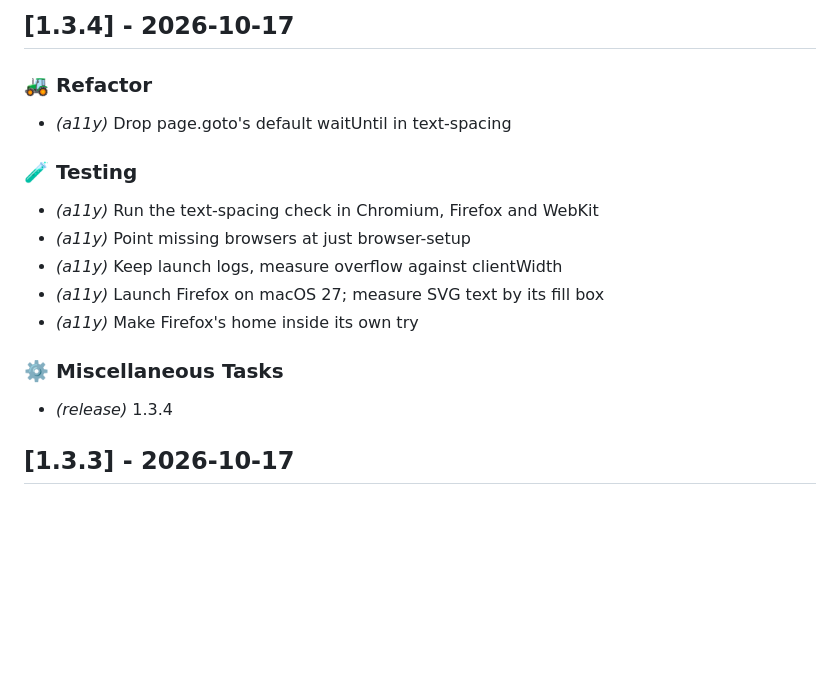
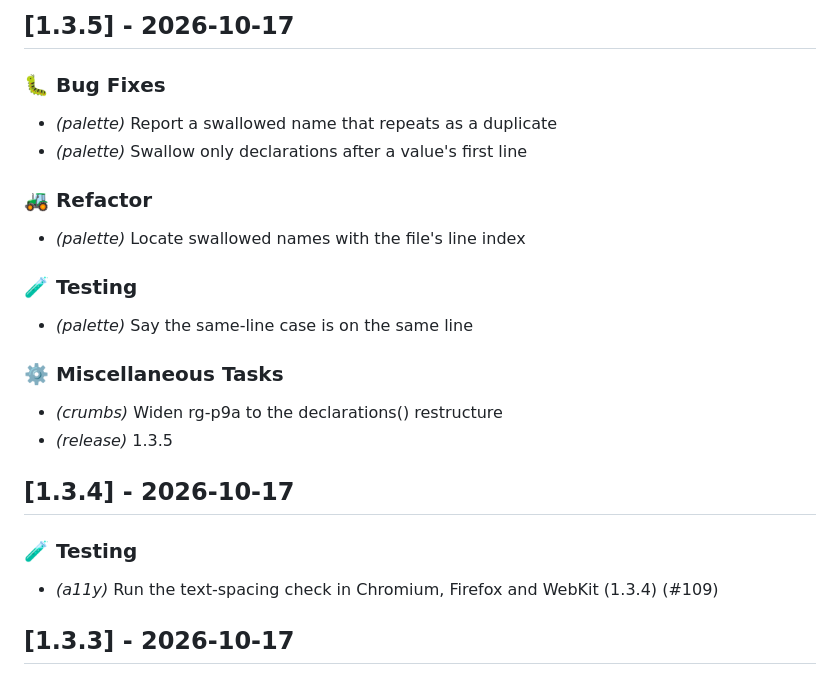
Before and after one commit to evensolberg/radargen, a Markdown page: CHANGELOG.md, the part around the change. Rendered like a GitHub page; blank space fills up the shorter version.

Commit message:
docs(changelog): 1.3.5
Co-Authored-By: Claude Opus 5.5 (1M context) <noreply@anthropic.com>

```diff
--- a/CHANGELOG.md
+++ b/CHANGELOG.md
@@ -1,20 +1,27 @@
-## [1.3.4] - 2026-10-17
+## [1.3.5] - 2026-10-17
+
+### 🐛 Bug Fixes
+
+- *(palette)* Report a swallowed name that repeats as a duplicate
+- *(palette)* Swallow only declarations after a value's first line
 
 ### 🚜 Refactor
 
-- *(a11y)* Drop page.goto's default waitUntil in text-spacing
+- *(palette)* Locate swallowed names with the file's line index
 
 ### 🧪 Testing
 
-- *(a11y)* Run the text-spacing check in Chromium, Firefox and WebKit
-- *(a11y)* Point missing browsers at just browser-setup
-- *(a11y)* Keep launch logs, measure overflow against clientWidth
-- *(a11y)* Launch Firefox on macOS 27; measure SVG text by its fill box
-- *(a11y)* Make Firefox's home inside its own try
+- *(palette)* Say the same-line case is on the same line
 
 ### ⚙️ Miscellaneous Tasks
 
-- *(release)* 1.3.4
+- *(crumbs)* Widen rg-p9a to the declarations() restructure
+- *(release)* 1.3.5
+## [1.3.4] - 2026-10-17
+
+### 🧪 Testing
+
+- *(a11y)* Run the text-spacing check in Chromium, Firefox and WebKit (1.3.4) (#109)
 ## [1.3.3] - 2026-10-17
 
 ### 🧪 Testing
```
